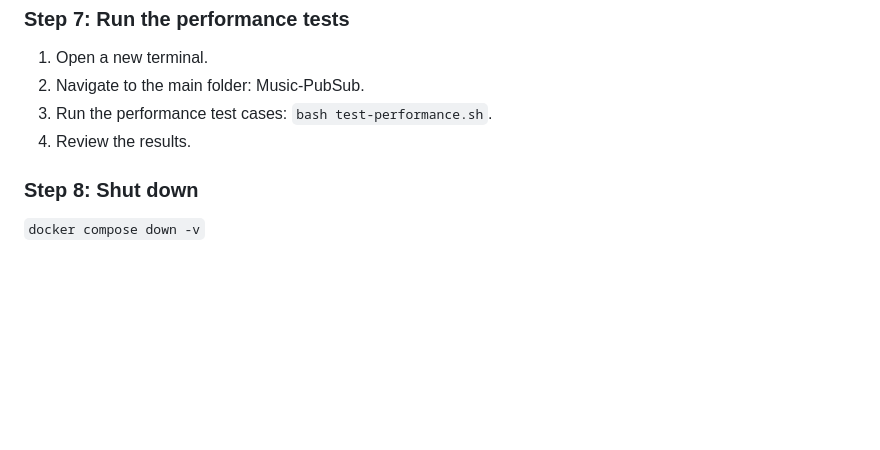
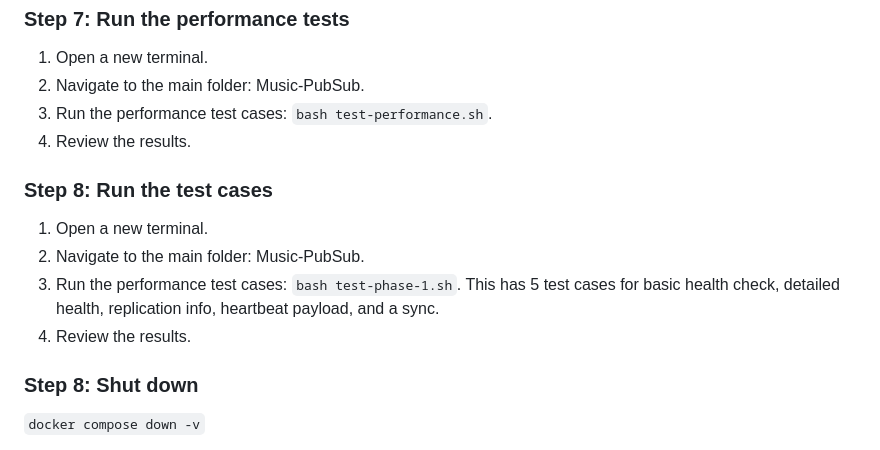
Before and after one commit to smruthid/Music-PubSub, a Markdown page: README.md, the part around the change. Drawn GitHub-style; blank space fills up the shorter version.

Commit message:
adding testcase documentation

````diff
--- a/README.md
+++ b/README.md
@@ -74,6 +74,13 @@ Note: Please view our live demo in the presentation for more information
 3. Run the performance test cases: ```bash test-performance.sh```.
 4. Review the results.
 
+### Step 8: Run the test cases
+1. Open a new terminal.
+2. Navigate to the main folder: Music-PubSub.
+3. Run the performance test cases: ```bash test-phase-1.sh```.
+This has 5 test cases for basic health check, detailed health, replication info, heartbeat payload, and a sync.
+4. Review the results.
+
 ### Step 8: Shut down
 
 ```docker compose down -v```
````
